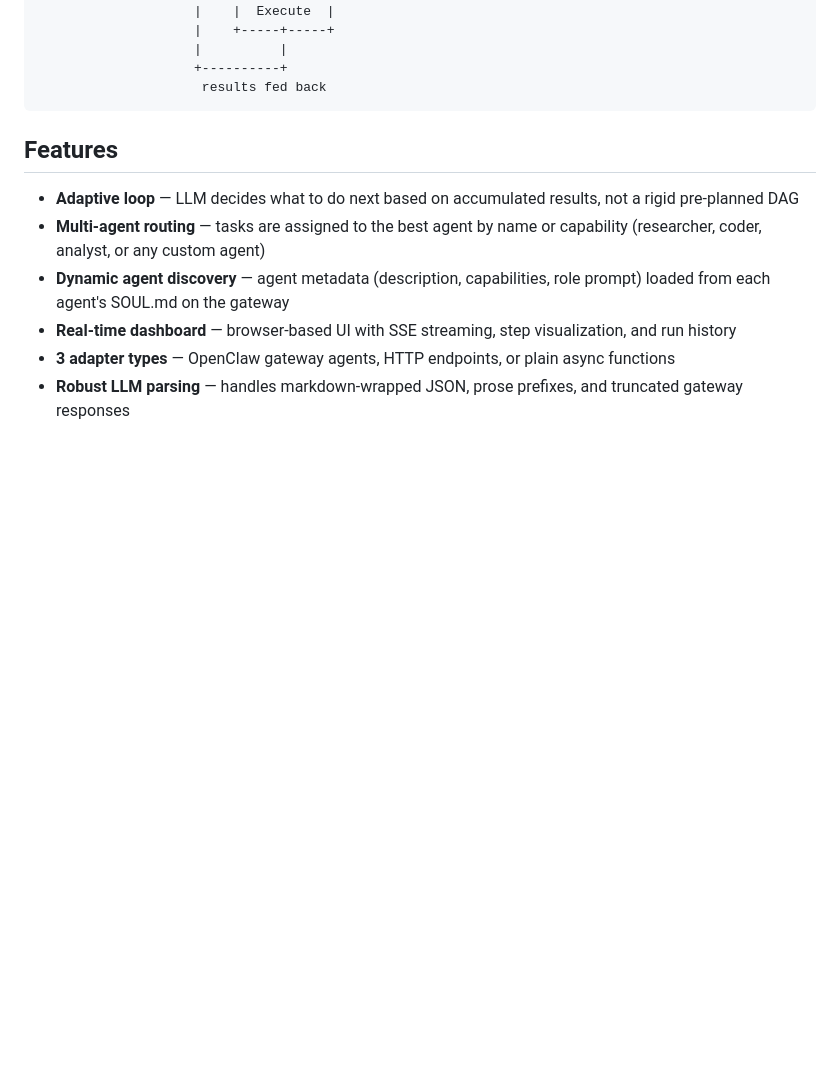
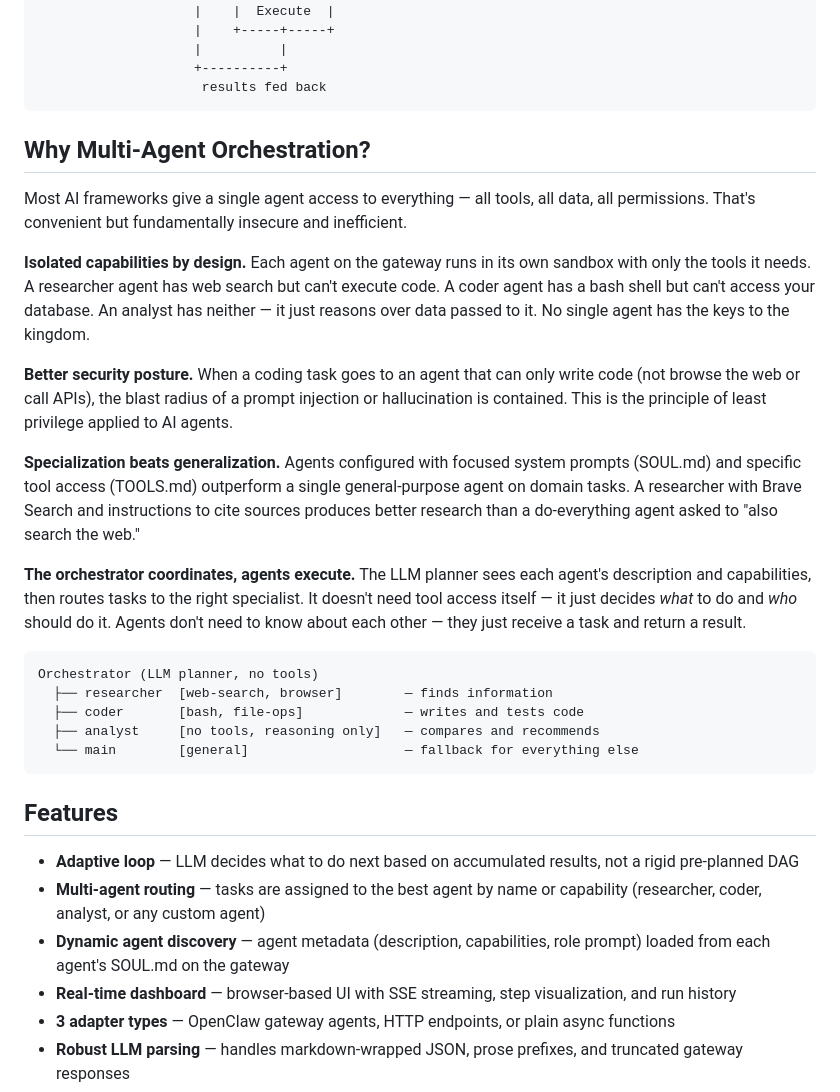
Before and after one commit to zubeyralmaho/openclaw-orchestrator, a Markdown page: README.md, the part around the change. Rendered like a GitHub page; blank space fills up the shorter version.

Commit message:
Add multi-agent security rationale to README
Explain why isolated agent capabilities (least privilege, contained
blast radius, specialization) are superior to single-agent-does-all.

Co-Authored-By: Claude Opus 4.6 <noreply@anthropic.com>

````diff
--- a/README.md
+++ b/README.md
@@ -19,6 +19,26 @@ Break down complex goals into tasks, route them to specialized agents, and itera
                     |          |
                     +----------+
                      results fed back
+```
+
+## Why Multi-Agent Orchestration?
+
+Most AI frameworks give a single agent access to everything — all tools, all data, all permissions. That's convenient but fundamentally insecure and inefficient.
+
+**Isolated capabilities by design.** Each agent on the gateway runs in its own sandbox with only the tools it needs. A researcher agent has web search but can't execute code. A coder agent has a bash shell but can't access your database. An analyst has neither — it just reasons over data passed to it. No single agent has the keys to the kingdom.
+
+**Better security posture.** When a coding task goes to an agent that can only write code (not browse the web or call APIs), the blast radius of a prompt injection or hallucination is contained. This is the principle of least privilege applied to AI agents.
+
+**Specialization beats generalization.** Agents configured with focused system prompts (SOUL.md) and specific tool access (TOOLS.md) outperform a single general-purpose agent on domain tasks. A researcher with Brave Search and instructions to cite sources produces better research than a do-everything agent asked to "also search the web."
+
+**The orchestrator coordinates, agents execute.** The LLM planner sees each agent's description and capabilities, then routes tasks to the right specialist. It doesn't need tool access itself — it just decides *what* to do and *who* should do it. Agents don't need to know about each other — they just receive a task and return a result.
+
+```
+Orchestrator (LLM planner, no tools)
+  ├── researcher  [web-search, browser]        — finds information
+  ├── coder       [bash, file-ops]             — writes and tests code
+  ├── analyst     [no tools, reasoning only]   — compares and recommends
+  └── main        [general]                    — fallback for everything else
 ```
 
 ## Features
````
